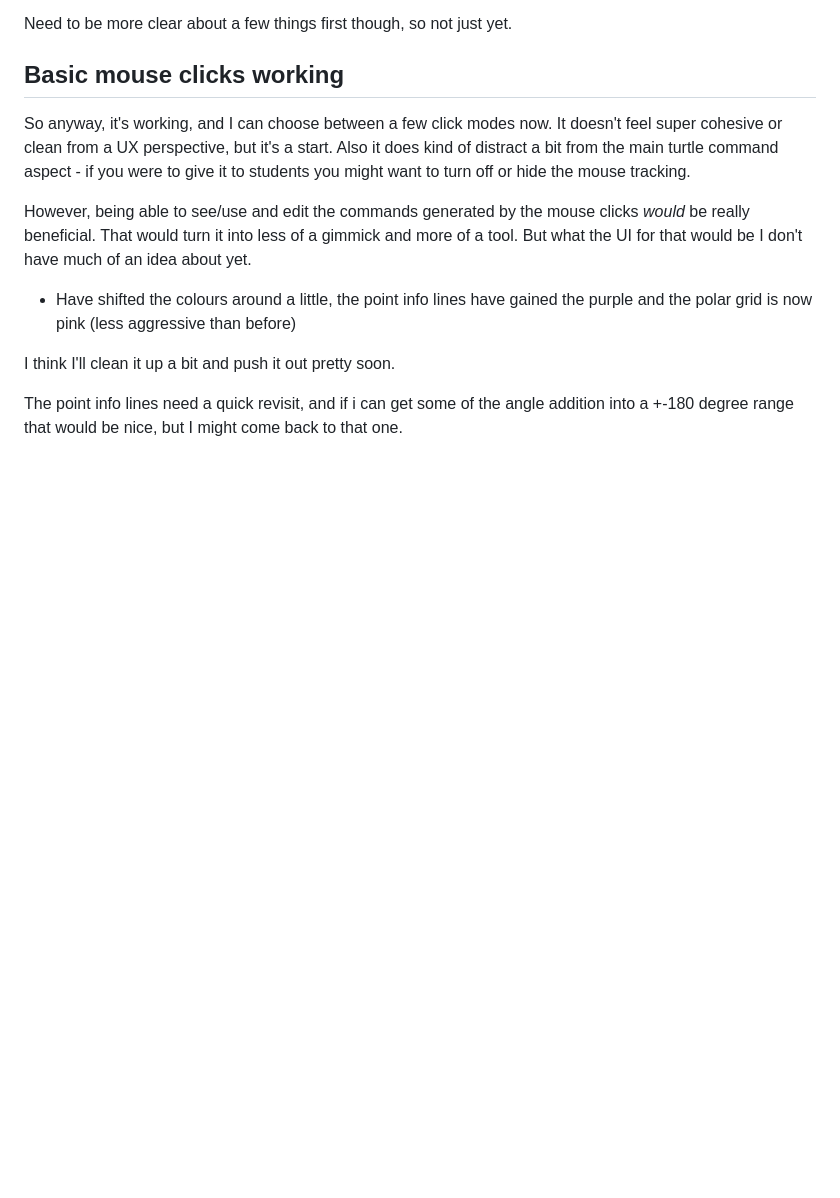
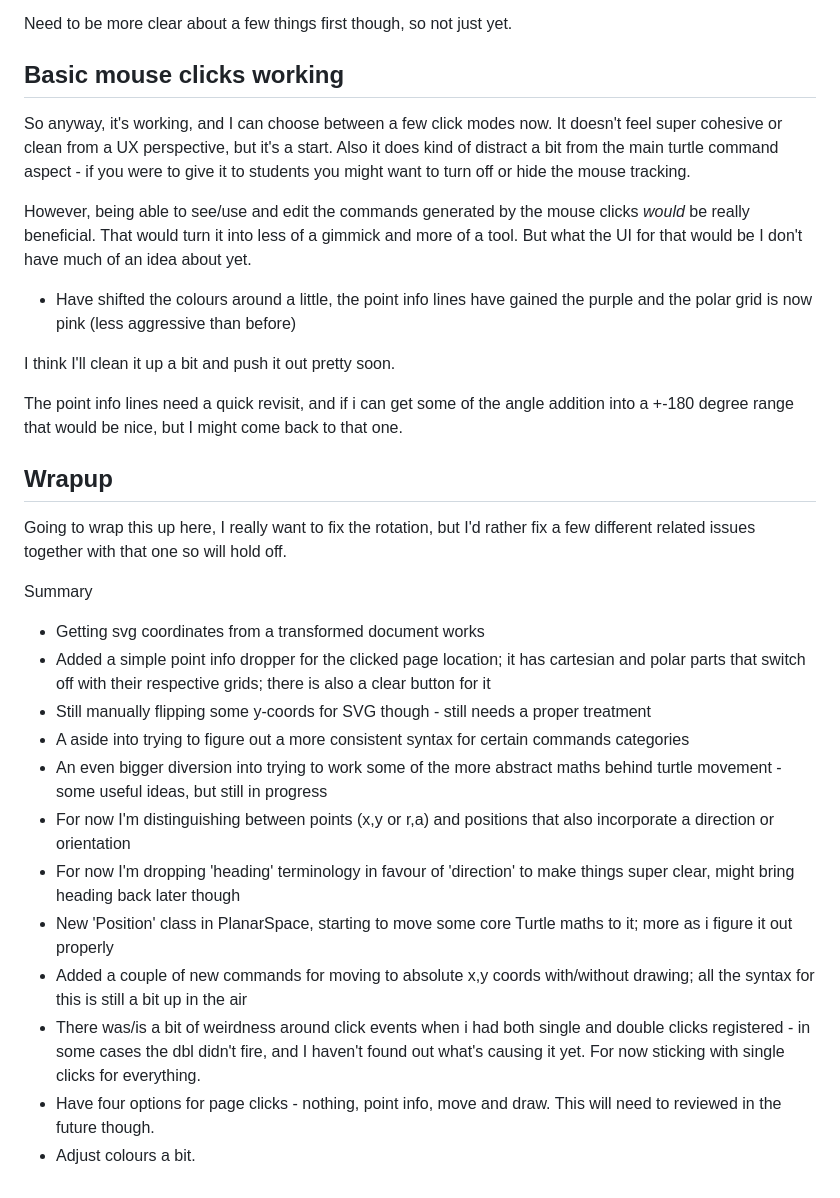
Before and after one commit to ldpercy/turtle, a Markdown page: task/0.🐢👉🐭 - turtle follows mouse.md, the part around the change. Rendered like a GitHub page; blank space fills up the shorter version.

Commit message:
Wrapup: turtle follows mouse

```diff
--- a/task/0.🐢👉🐭 - turtle follows mouse.md
+++ b/task/0.🐢👉🐭 - turtle follows mouse.md
@@ -211,3 +211,24 @@ But what the UI for that would be I don't have much of an idea about yet.
 I think I'll clean it up a bit and push it out pretty soon.
 
 The point info lines need a quick revisit, and if i can get some of the angle addition into a +-180 degree range that would be nice, but I might come back to that one.
+
+
+
+Wrapup
+------
+
+Going to wrap this up here, I really want to fix the rotation, but I'd rather fix a few different related issues together with that one so will hold off.
+
+Summary
+* Getting svg coordinates from a transformed document works
+* Added a simple point info dropper for the clicked page location; it has cartesian and polar parts that switch off with their respective grids; there is also a clear button for it
+* Still manually flipping some y-coords for SVG though - still needs a proper treatment
+* A aside into trying to figure out a more consistent syntax for certain commands categories
+* An even bigger diversion into trying to work some of the more abstract maths behind turtle movement - some useful ideas, but still in progress
+* For now I'm distinguishing between points (x,y or r,a) and positions that also incorporate a direction or orientation
+* For now I'm dropping 'heading' terminology in favour of 'direction' to make things super clear, might bring heading back later though
+* New 'Position' class in PlanarSpace, starting to move some core Turtle maths to it; more as i figure it out properly
+* Added a couple of new commands for moving to absolute x,y coords with/without drawing; all the syntax for this is still a bit up in the air
+* There was/is a bit of weirdness around click events when i had both single and double clicks registered - in some cases the dbl didn't fire, and I haven't found out what's causing it yet. For now sticking with single clicks for everything.
+* Have four options for page clicks - nothing, point info, move and draw. This will need to reviewed in the future though.
+* Adjust colours a bit.
```
